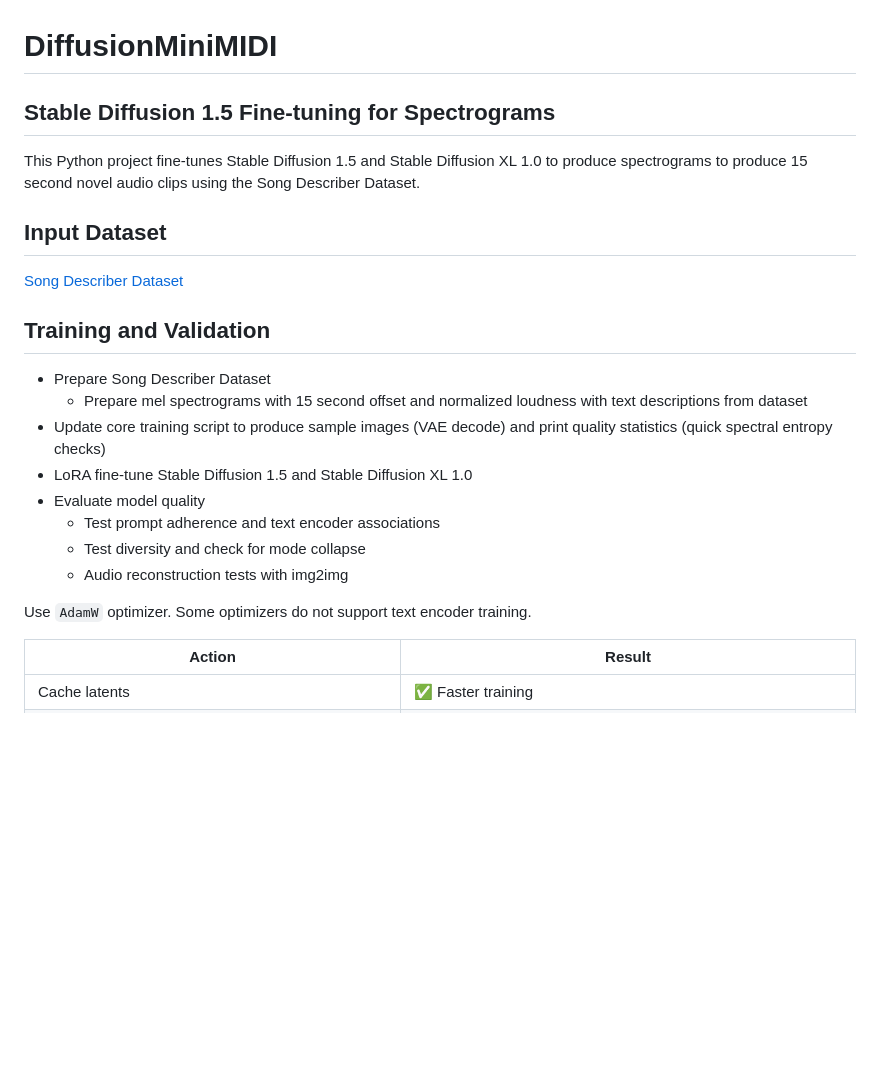
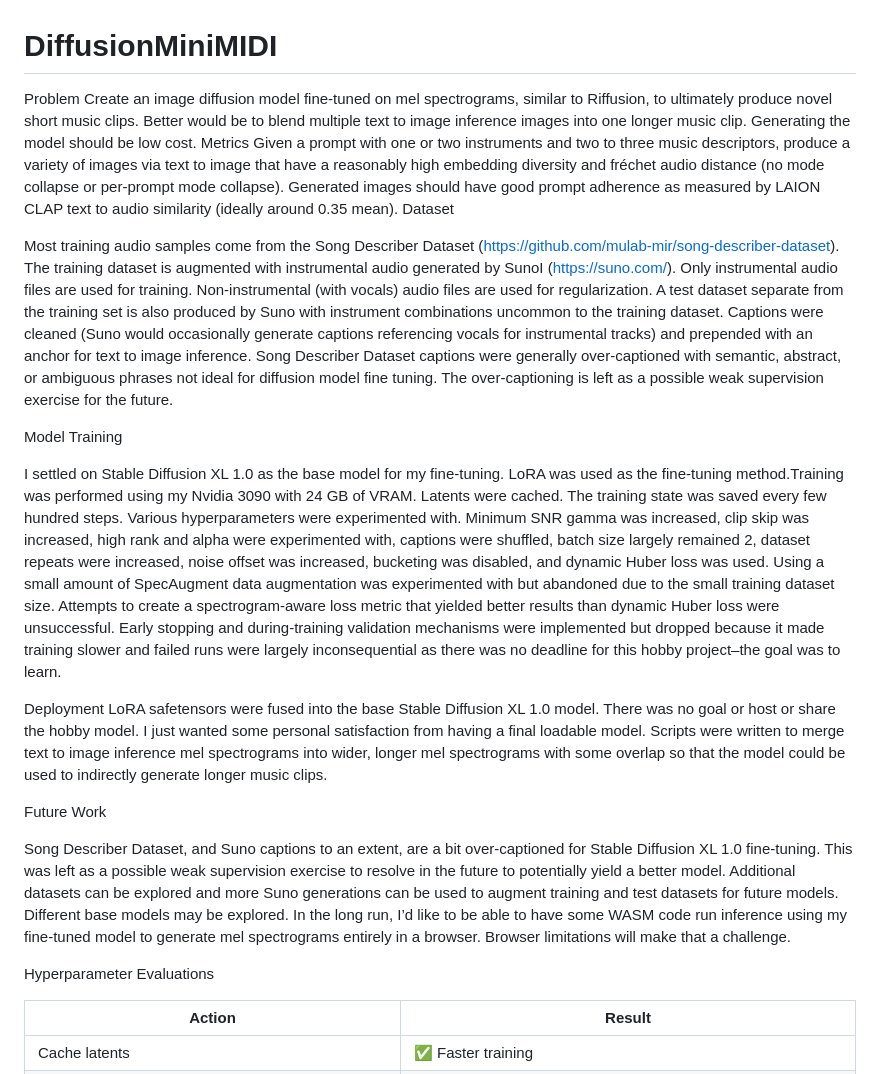
Before and after one commit to puckowski/sd-spectrograms, a Markdown page: README.md, the part around the change printed below. Rendered like a GitHub page; blank space fills up the shorter version.

````diff
--- a/README.md
+++ b/README.md
@@ -1,25 +1,25 @@
 # DiffusionMiniMIDI
 
-## Stable Diffusion 1.5 Fine-tuning for Spectrograms
+Problem
+Create an image diffusion model fine-tuned on mel spectrograms, similar to Riffusion, to ultimately produce novel short music clips. Better would be to blend multiple text to image inference images into one longer music clip. Generating the model should be low cost.
+Metrics
+Given a prompt with one or two instruments and two to three music descriptors, produce a variety of images via text to image that have a reasonably high embedding diversity and fréchet audio distance (no mode collapse or per-prompt mode collapse). Generated images should have good prompt adherence as measured by LAION CLAP text to audio similarity (ideally around 0.35 mean).
+Dataset
 
-This Python project fine-tunes Stable Diffusion 1.5 and Stable Diffusion XL 1.0 to produce spectrograms to produce 15 second novel audio clips using the Song Describer Dataset.
+Most training audio samples come from the Song Describer Dataset (https://github.com/mulab-mir/song-describer-dataset). The training dataset is augmented with instrumental audio generated by SunoI (https://suno.com/). Only instrumental audio files are used for training. Non-instrumental (with vocals) audio files are used for regularization. A test dataset separate from the training set is also produced by Suno with instrument combinations uncommon to the training dataset. Captions were cleaned (Suno would occasionally generate captions referencing vocals for instrumental tracks) and prepended with an anchor for text to image inference. Song Describer Dataset captions were generally over-captioned with semantic, abstract, or ambiguous phrases not ideal for diffusion model fine tuning. The over-captioning is left as a possible weak supervision exercise for the future.
 
-## Input Dataset
+Model Training
 
-[Song Describer Dataset](https://github.com/mulab-mir/song-describer-dataset)
+I settled on Stable Diffusion XL 1.0 as the base model for my fine-tuning. LoRA was used as the fine-tuning method.Training was performed using my Nvidia 3090 with 24 GB of VRAM. Latents were cached. The training state was saved every few hundred steps. Various hyperparameters were experimented with. Minimum SNR gamma was increased, clip skip was increased, high rank and alpha were experimented with, captions were shuffled, batch size largely remained 2, dataset repeats were increased, noise offset was increased, bucketing was disabled, and dynamic Huber loss was used. Using a small amount of SpecAugment data augmentation was experimented with but abandoned due to the small training dataset size. Attempts to create a spectrogram-aware loss metric that yielded better results than dynamic Huber loss were unsuccessful. Early stopping and during-training validation mechanisms were implemented but dropped because it made training slower and failed runs were largely inconsequential as there was no deadline for this hobby project–the goal was to learn.
 
-## Training and Validation
+Deployment
+LoRA safetensors were fused into the base Stable Diffusion XL 1.0 model. There was no goal or host or share the hobby model. I just wanted some personal satisfaction from having a final loadable model. Scripts were written to merge text to image inference mel spectrograms into wider, longer mel spectrograms with some overlap so that the model could be used to indirectly generate longer music clips.
 
-- Prepare Song Describer Dataset
-  - Prepare mel spectrograms with 15 second offset and normalized loudness with text descriptions from dataset
-- Update core training script to produce sample images (VAE decode) and print quality statistics (quick spectral entropy checks)
-- LoRA fine-tune Stable Diffusion 1.5 and Stable Diffusion XL 1.0
-- Evaluate model quality
-  - Test prompt adherence and text encoder associations
-  - Test diversity and check for mode collapse
-  - Audio reconstruction tests with img2img
+Future Work
 
-Use ```AdamW``` optimizer. Some optimizers do not support text encoder training.
+Song Describer Dataset, and Suno captions to an extent, are a bit over-captioned for Stable Diffusion XL 1.0 fine-tuning. This was left as a possible weak supervision exercise to resolve in the future to potentially yield a better model. Additional datasets can be explored and more Suno generations can be used to augment training and test datasets for future models. Different base models may be explored. In the long run, I’d like to be able to have some WASM code run inference using my fine-tuned model to generate mel spectrograms entirely in a browser. Browser limitations will make that a challenge.
+
+Hyperparameter Evaluations
 
 |Action|Result|
 |----------------|------------------|
````
Also changed, not shown: other parts of README.md (+2 -43 lines).
